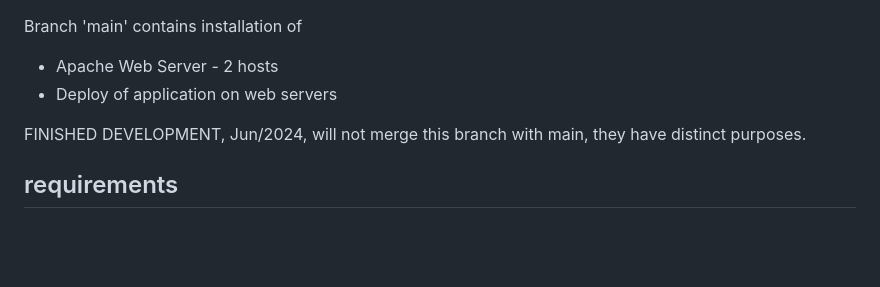
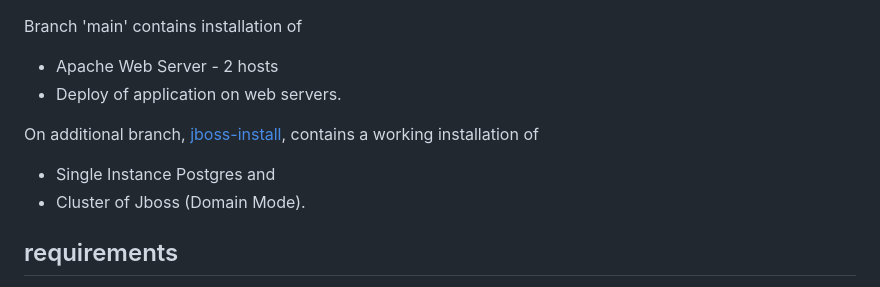
Before and after one commit to grisottom/ansible-docker-rh, a Markdown page: README.md, the part around the change. Rendered like a GitHub page; blank space fills up the shorter version.

Commit message:
update README.md, info about branch jboss-install

```diff
--- a/README.md
+++ b/README.md
@@ -1,9 +1,12 @@
 Branch 'main' contains installation of
 
 - Apache Web Server - 2 hosts
-- Deploy of application on web servers
+- Deploy of application on web servers.
 
-FINISHED DEVELOPMENT,  Jun/2024, will not merge this branch with main, they have distinct purposes.
+On additional branch, [jboss-install](./tree/jboss-install), contains a working installation of
+
+- Single Instance Postgres and
+- Cluster of Jboss (Domain Mode).
 
 ## requirements
 
```
